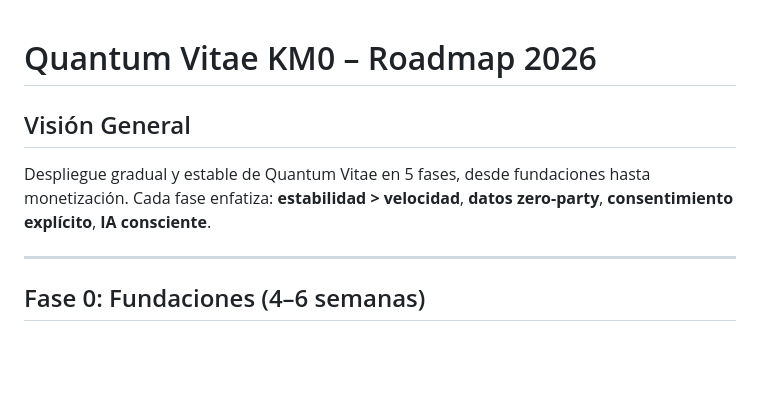
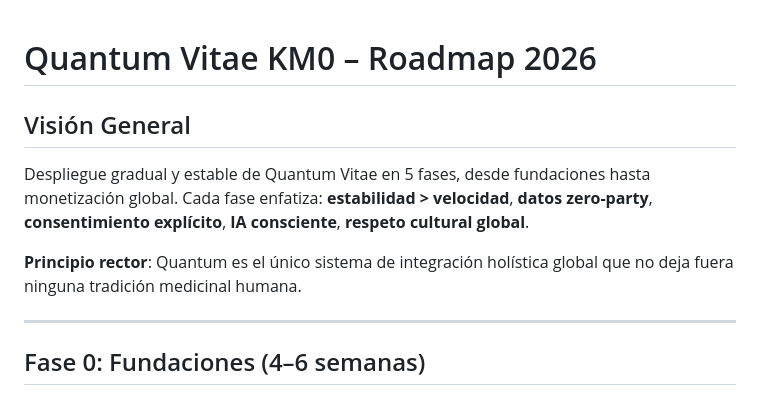
Before and after one commit to Kristian82-40/quantum-vitae-km0, a Markdown page: ROADMAP.md, the part around one of its changes. Drawn GitHub-style; blank space fills up the shorter version.

```diff
--- a/ROADMAP.md
+++ b/ROADMAP.md
@@ -1,7 +1,10 @@
 # Quantum Vitae KM0 – Roadmap 2026
+
 ## Visión General
-Despliegue gradual y estable de Quantum Vitae en 5 fases, desde fundaciones hasta monetización.
-Cada fase enfatiza: **estabilidad > velocidad**, **datos zero-party**, **consentimiento explícito**, **IA consciente**.
+
+Despliegue gradual y estable de Quantum Vitae en 5 fases, desde fundaciones hasta monetización global. Cada fase enfatiza: **estabilidad > velocidad**, **datos zero-party**, **consentimiento explícito**, **IA consciente**, **respeto cultural global**.
+
+**Principio rector**: Quantum es el único sistema de integración holística global que no deja fuera ninguna tradición medicinal humana.
 
 ---
 
```
Also changed, not shown: other parts of ROADMAP.md (+57 -29 lines).
